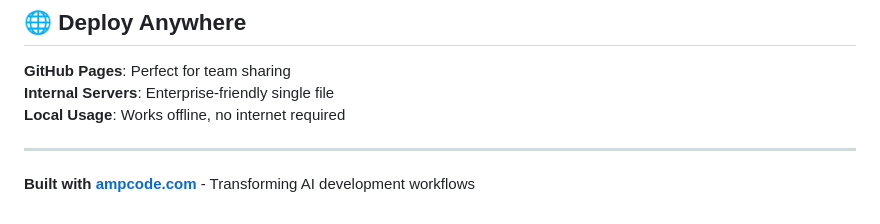
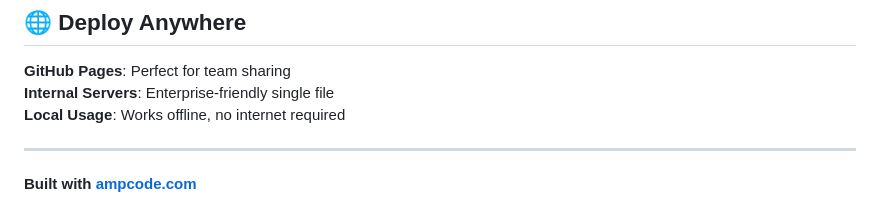
Before and after one commit to harrisoncharlesworth/Amp-credits-forecasting-tool, a Markdown page: README.md, the part around the change. GitHub-like rendering.

```diff
--- a/README.md
+++ b/README.md
@@ -106,4 +106,4 @@ Powered by Chart.js for beautiful, interactive visualizations
 
 ---
 
-**Built with [ampcode.com](https://ampcode.com)** - Transforming AI development workflows
+**Built with [ampcode.com](https://ampcode.com)**
```
